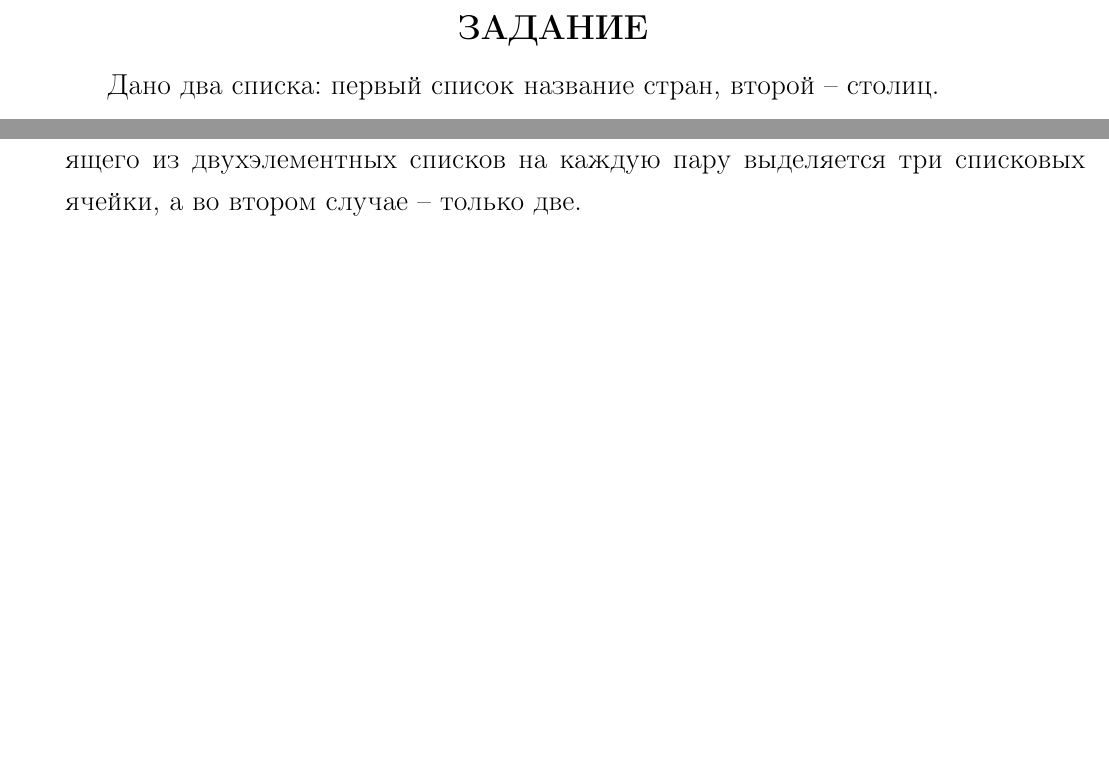
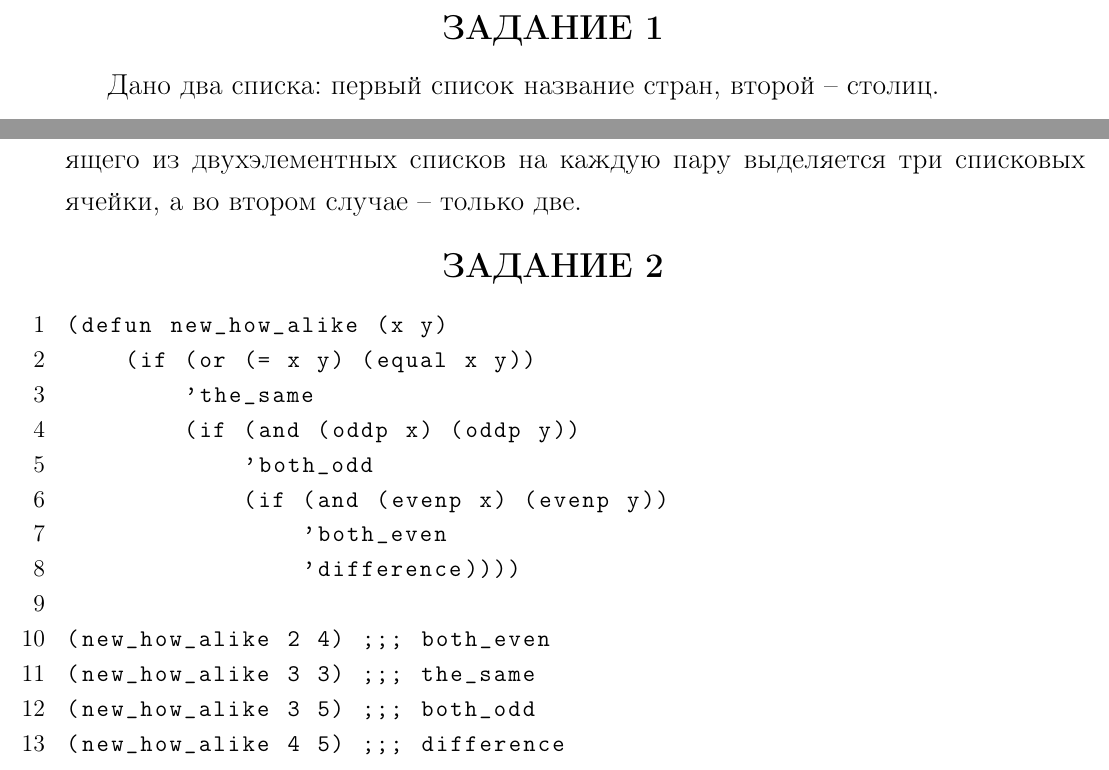
Before and after one commit to bmstu-ics7/functional-programming, a LaTeX document (lab_06/report/main.tex, which reads lab_06/report/11-report.tex): two parts of pages 2 and 4 of 4, joined at a grey line, cut so that both start at the same text, the shorter picture padded with empty space. Compiled offline with pdfLaTeX.

Commit message:
:pencil: add second task to report of lab_06

```diff
--- a/lab_06/report/11-report.tex
+++ b/lab_06/report/11-report.tex
@@ -1,4 +1,4 @@
-\section{ЗАДАНИЕ}
+\section{ЗАДАНИЕ 1}
 
 Дано два списка: первый список название стран, второй -- столиц.
 
@@ -124,3 +124,21 @@
 Также при использовании списка, состоящего из двухэлементных списков
 на каждую пару выделяется три списковых ячейки, а во втором случае --
 только две.
+
+\section{ЗАДАНИЕ 2}
+
+\begin{lstlisting}
+(defun new_how_alike (x y)
+    (if (or (= x y) (equal x y))
+        'the_same
+        (if (and (oddp x) (oddp y))
+            'both_odd
+            (if (and (evenp x) (evenp y))
+                'both_even
+                'difference))))
+
+(new_how_alike 2 4) ;;; both_even
+(new_how_alike 3 3) ;;; the_same
+(new_how_alike 3 5) ;;; both_odd
+(new_how_alike 4 5) ;;; difference
+\end{lstlisting}
```
Also changed, not shown: lab_06/report/main.pdf.
